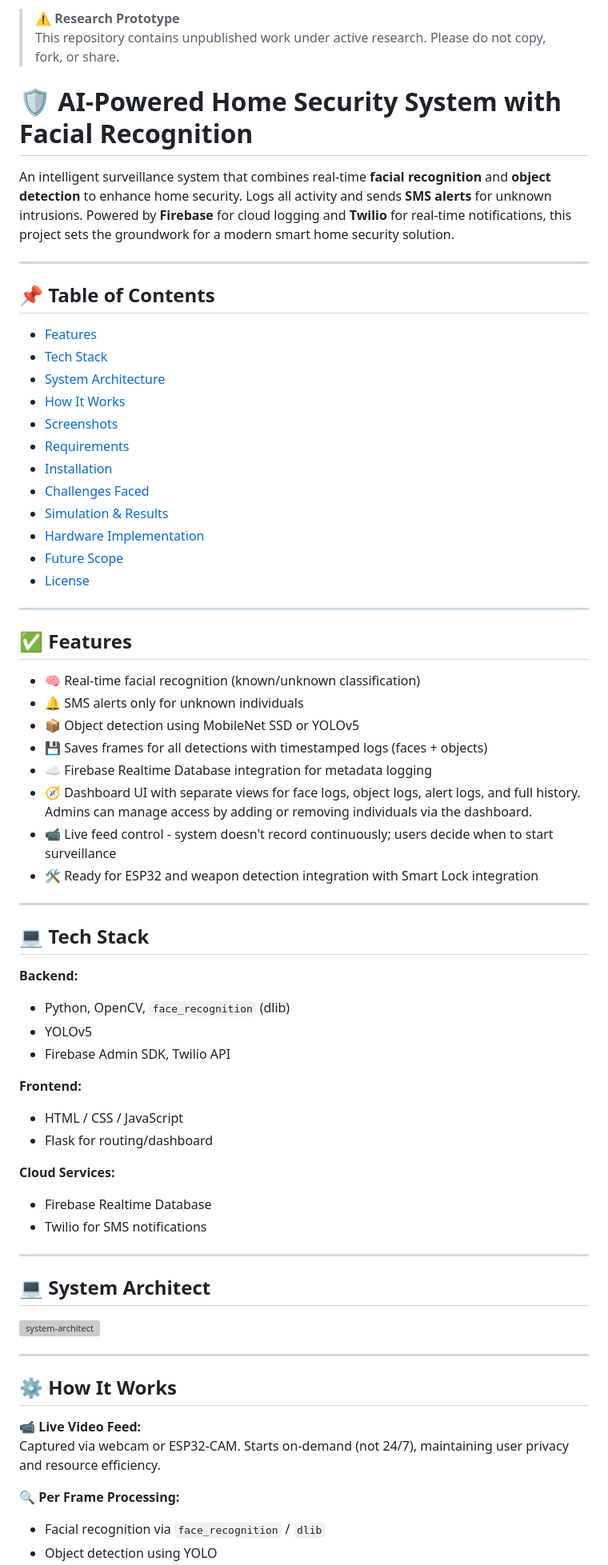
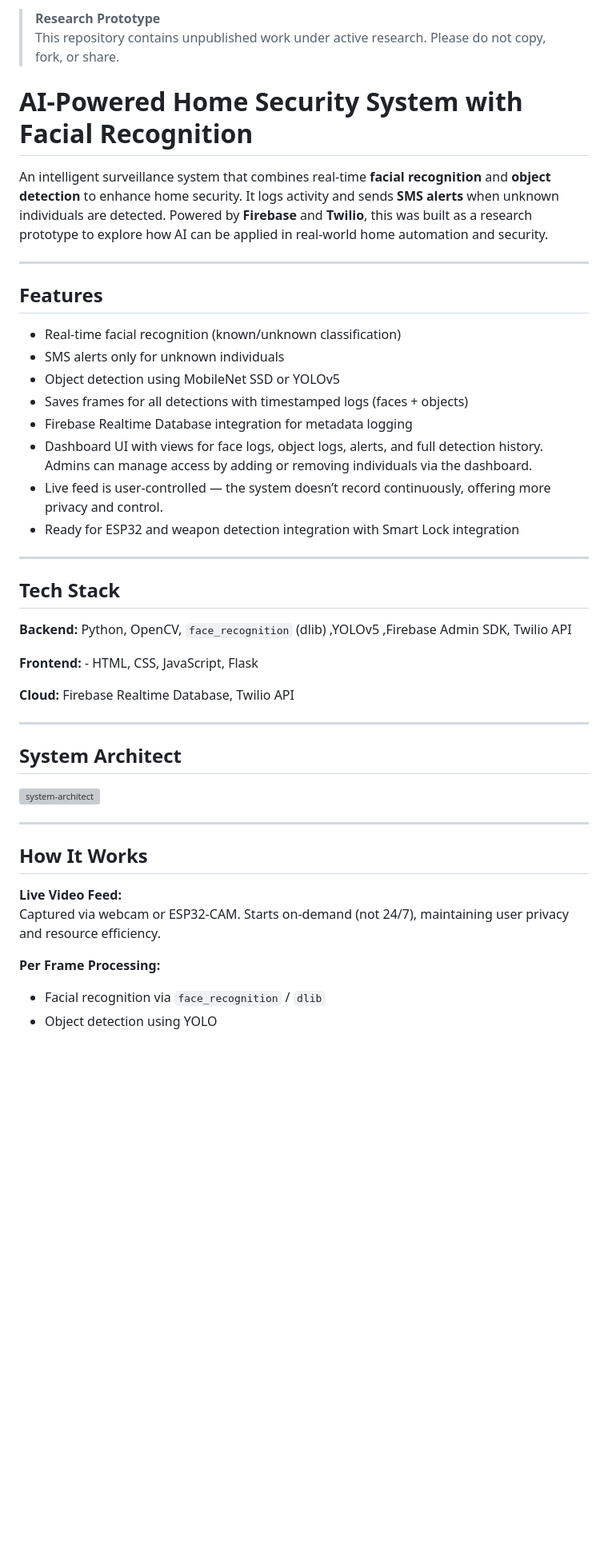
Before and after one commit to Arunsai57/AI-based-Home-Security-System, a Markdown page: README.md, the part around the change printed below. Shown: that part at 80% size. Rendered like a GitHub page; blank space fills up the shorter version; grey boxes are pictures that could not be loaded.

```diff
--- a/README.md
+++ b/README.md
@@ -1,58 +1,37 @@
-> ⚠️ **Research Prototype**
+>  **Research Prototype**
 > This repository contains unpublished work under active research. Please do not copy, fork, or share.
 
-# 🛡️ AI-Powered Home Security System with Facial Recognition
+#  AI-Powered Home Security System with Facial Recognition
 
-An intelligent surveillance system that combines real-time **facial recognition** and **object detection** to enhance home security. Logs all activity and sends **SMS alerts** for unknown intrusions. Powered by **Firebase** for cloud logging and **Twilio** for real-time notifications, this project sets the groundwork for a modern smart home security solution.
+An intelligent surveillance system that combines real-time **facial recognition** and **object detection** to enhance home security. It logs activity and sends **SMS alerts** when unknown individuals are detected. Powered by **Firebase** and **Twilio**, this was built as a research prototype to explore how AI can be applied in real-world home automation and security.
 
 
 ---
 
-## 📌 Table of Contents
-- [Features](#-features)
-- [Tech Stack](#-tech-stack)
-- [System Architecture](#-system-architect)
-- [How It Works](#-how-it-works)
-- [Screenshots](#-screenshots)
-- [Requirements](#-requirements)
-- [Installation](#-installation)
-- [Challenges Faced](#-challenges-faced)
-- [Simulation & Results](#-simulation--results)
-- [Hardware Implementation](#-hardware-implementation)
-- [Future Scope](#-future-scope)
-- [License](#-license)
+##  Features
+-  Real-time facial recognition (known/unknown classification)
+-  SMS alerts only for unknown individuals
+-  Object detection using MobileNet SSD or YOLOv5
+-  Saves frames for all detections with timestamped logs (faces + objects)
+-  Firebase Realtime Database integration for metadata logging
+-  Dashboard UI with views for face logs, object logs, alerts, and full detection history. Admins can manage access by adding or removing individuals via the dashboard.
+-  Live feed is user-controlled — the system doesn’t record continuously, offering more privacy and control.
+-  Ready for ESP32 and weapon detection integration with Smart Lock integration
+
 
 ---
 
-## ✅ Features
-- 🧠 Real-time facial recognition (known/unknown classification)
-- 🔔 SMS alerts only for unknown individuals
-- 📦 Object detection using MobileNet SSD or YOLOv5
-- 💾 Saves frames for all detections with timestamped logs (faces + objects)
-- ☁️ Firebase Realtime Database integration for metadata logging
-- 🧭 Dashboard UI with separate views for face logs, object logs, alert logs, and full history. Admins can manage access by adding or removing individuals via the dashboard.
-- 📹 Live feed control - system doesn't record continuously; users decide when to start surveillance
-- 🛠️ Ready for ESP32 and weapon detection integration with Smart Lock integration
+##  Tech Stack
+
+**Backend:** Python, OpenCV, `face_recognition` (dlib) ,YOLOv5 ,Firebase Admin SDK, Twilio API
+
+**Frontend:** - HTML, CSS, JavaScript, Flask
+
+**Cloud:** Firebase Realtime Database, Twilio API
 
 ---
 
-## 💻 Tech Stack
-**Backend:**
-- Python, OpenCV, `face_recognition` (dlib)
-- YOLOv5
-- Firebase Admin SDK, Twilio API
-
-**Frontend:**
-- HTML / CSS / JavaScript
-- Flask for routing/dashboard
-
-**Cloud Services:**
-- Firebase Realtime Database
-- Twilio for SMS notifications
-
----
-
-## 💻 System Architect
+##  System Architect
 
 ![system-architect](https://github.com/2200032091/AI-based-Home-Security-System/blob/main/static/system_architect.png)
 
@@ -60,11 +39,11 @@ An intelligent surveillance system that combines real-time **facial recognition*
 ---
 
 
-## ⚙️ How It Works
-📹 **Live Video Feed:**
+##  How It Works
+**Live Video Feed:**
 Captured via webcam or ESP32-CAM.
 Starts on-demand (not 24/7), maintaining user privacy and resource efficiency.
 
-🔍 **Per Frame Processing:**
+**Per Frame Processing:**
 - Facial recognition via `face_recognition` / `dlib`
 - Object detection using YOLO
```
Also changed, not shown: other parts of README.md (+12 -65 lines).
